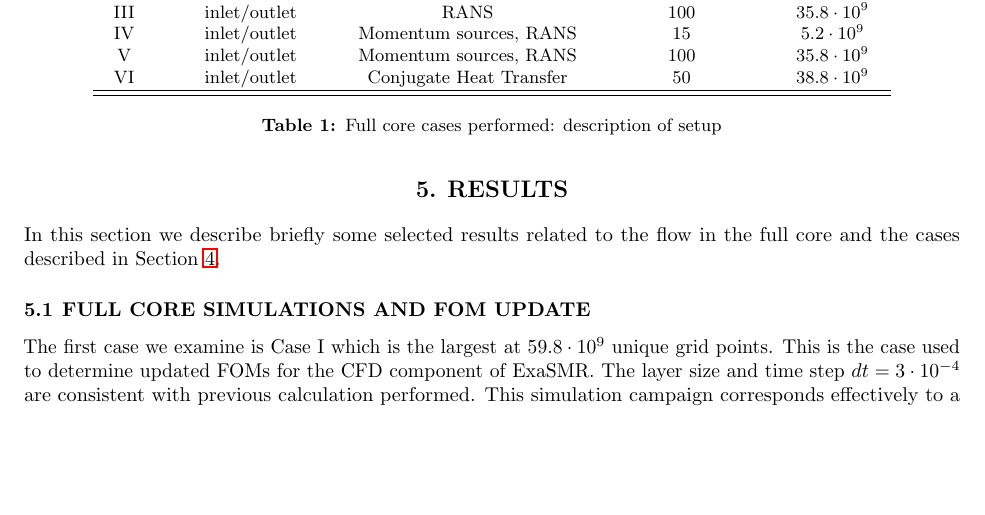
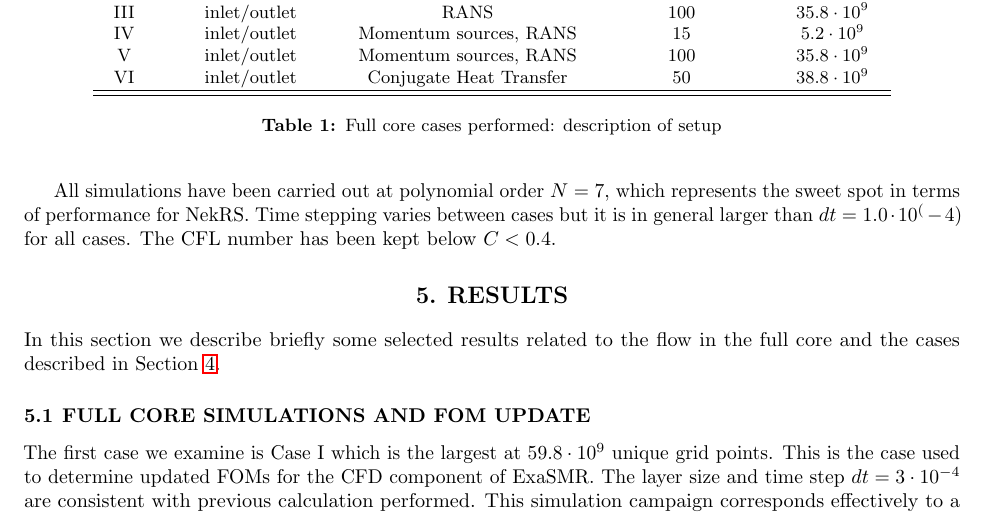
Before and after one commit to emerzari/fullcore, a LaTeX document (report.tex, which reads problem.tex): part of page 20 of 29, cut so that both start at the same text, the shorter picture padded with empty space. Compiled offline with pdfLaTeX.

Commit message:
Adding some info

```diff
--- a/problem.tex
+++ b/problem.tex
@@ -23,6 +23,8 @@ All calculations performed as part of the full core simulation campaign use the
 
 Table~\ref{tab:full core} includes data for six representative cases as part of this simulation campaign. Cases III and V represent full height core simulations with and without momentum sources performed with RANS. Case VI represent an initial simulation performed with Conjugate heat transfer. Most cases involve inlet/outlet boundary conditions. Case I is the case used the updated FOM calculation for ExaSMR.
 
+All simulations have been carried out at polynomial order $N=7$, which represents the sweet spot in terms of performance for NekRS. Time stepping varies between cases but it is in general larger than $dt=1.0 \cdot 10^(-4)$ for all cases. The CFL number has been kept below $C<0.4$.
+
 \begin{table} \centering \small
 % \resizebox{0.48\textwidth}{!}{
  \begin{tabular}{ccccc} \hline \hline
```
